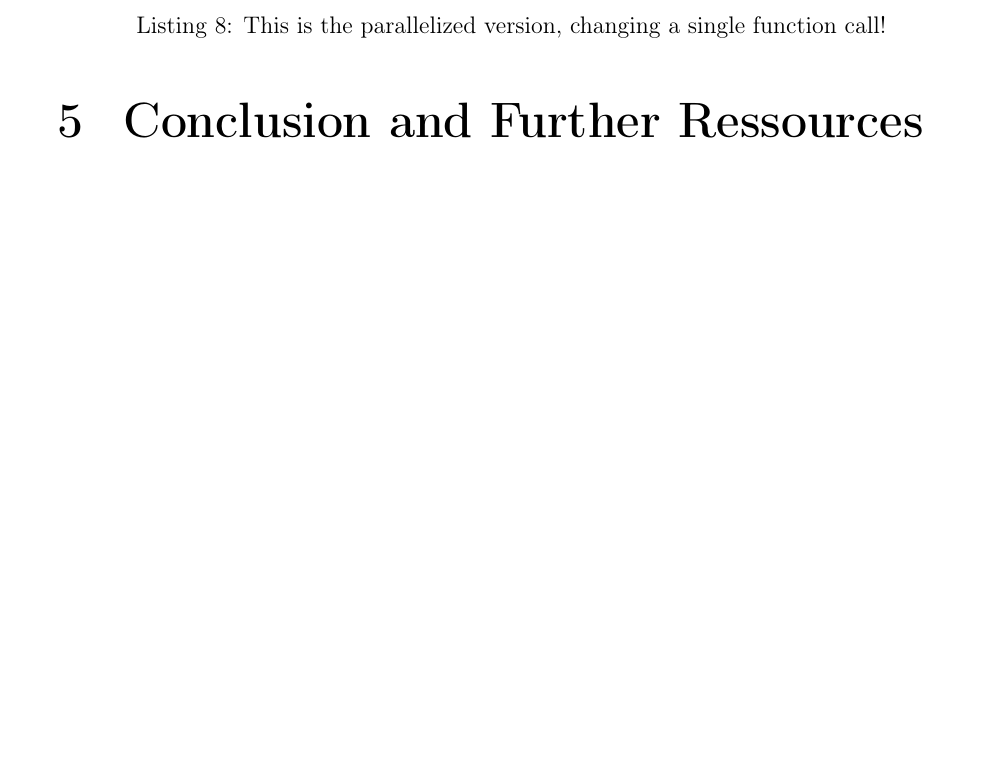
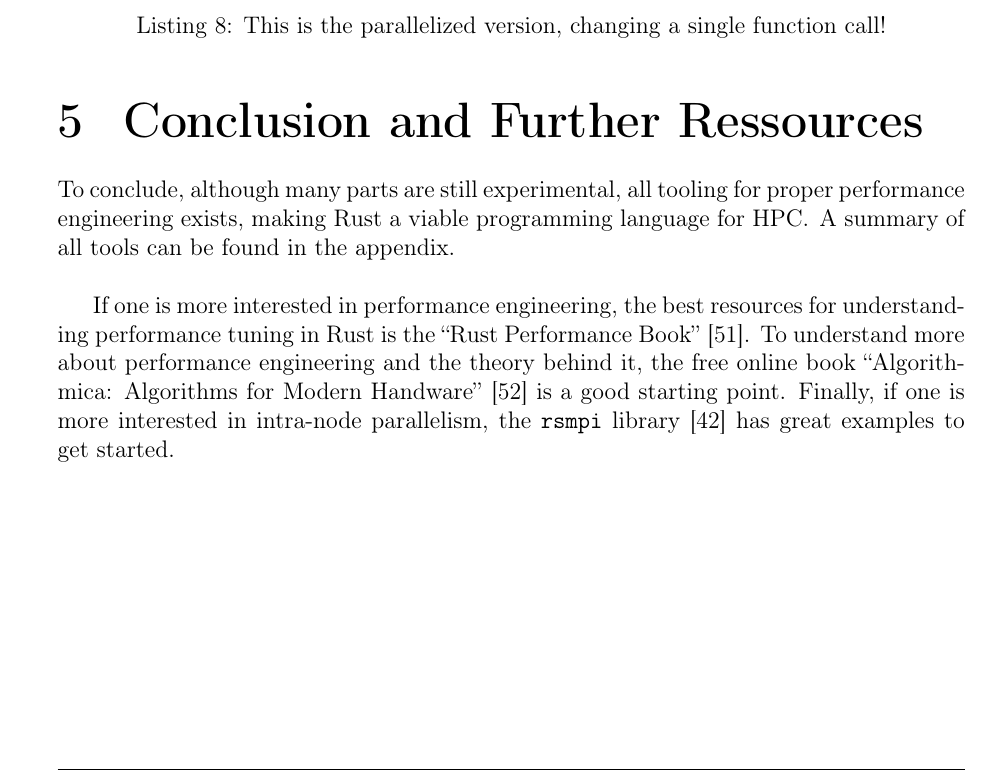
Before and after one commit to lquenti/IntroPerfEng, a LaTeX document (report/main.tex, which reads report/content.tex, report/ref.bib): part of page 22 of 26 before the commit and part of page 22 of 27 after it, cut so that both start at the same text, the shorter picture padded with empty space. The pictures show the PDF file report/main.pdf that the author committed with the source.

Commit message:
chapter 5

```diff
--- a/report/content.tex
+++ b/report/content.tex
@@ -341,13 +341,8 @@ This can be parallelized by only replacing \texttt{.iter\_mut()} with \texttt{.p
 
 \section{Conclusion and Further Ressources}
 
-%- Overview blabla
-%    - Rust is viable for HPC, although many parts are still experimental
-%    - There are many possibilities for optimizing Rust code
-%        - Never blindly optimize without benchmarking
-%- Overview of all Tools
-%    - show table
-%- Further ressources
-%   - also mention the repo
-%    - Besides the ressources mentioned
-%        - see the slide
+To conclude, although many parts are still experimental, all tooling for proper performance engineering exists, making Rust a viable programming language for \ac{HPC}. A summary of all tools can be found in the appendix.\\
+
+If one is more interested in performance engineering, the best resources for understanding performance tuning in Rust is the ``Rust Performance Book'' \cite{rperfbook}. To understand more about performance engineering and the theory behind it, the free online book ``Algorithmica: Algorithms for Modern Handware'' \cite{algomodern} is a good starting point. Finally, if one is more interested in intra-node parallelism, the \texttt{rsmpi} library \cite{rsmpi} has great examples to get started.
+
+% TODO TABELLE IN APPENDIX
--- a/report/ref.bib
+++ b/report/ref.bib
@@ -548,3 +548,6 @@ go for it inten...},
 	date = {2021-07-25},
 	langid = {english},
 }
+
+@online{rperfbook,
+	title = {The Rust Performance Book},
@@ -550,0 +560 @@ go for it inten...},
+@online{algomodern,
```
Also changed, not shown: report/main.pdf, report/ref.bib (11 more changed lines).
